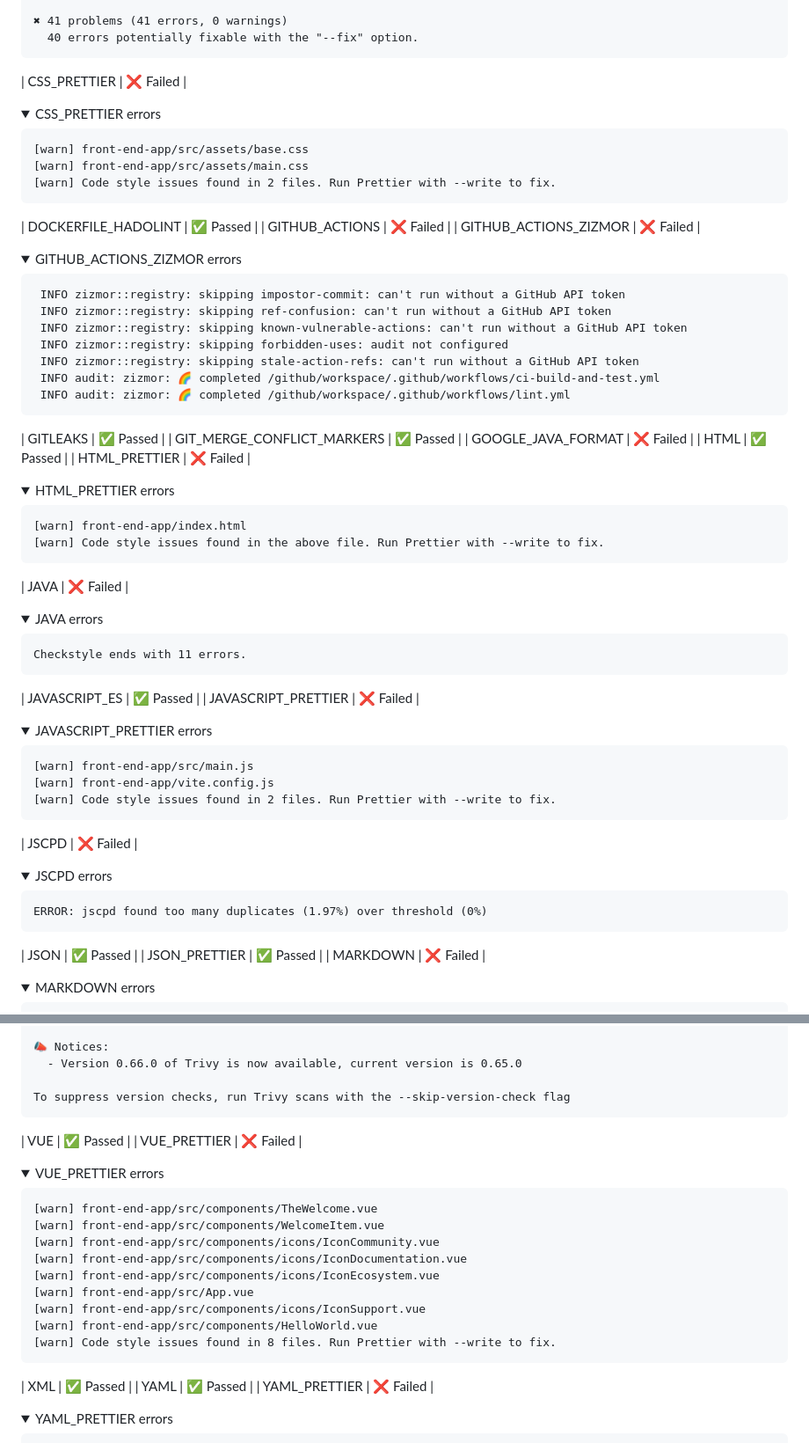
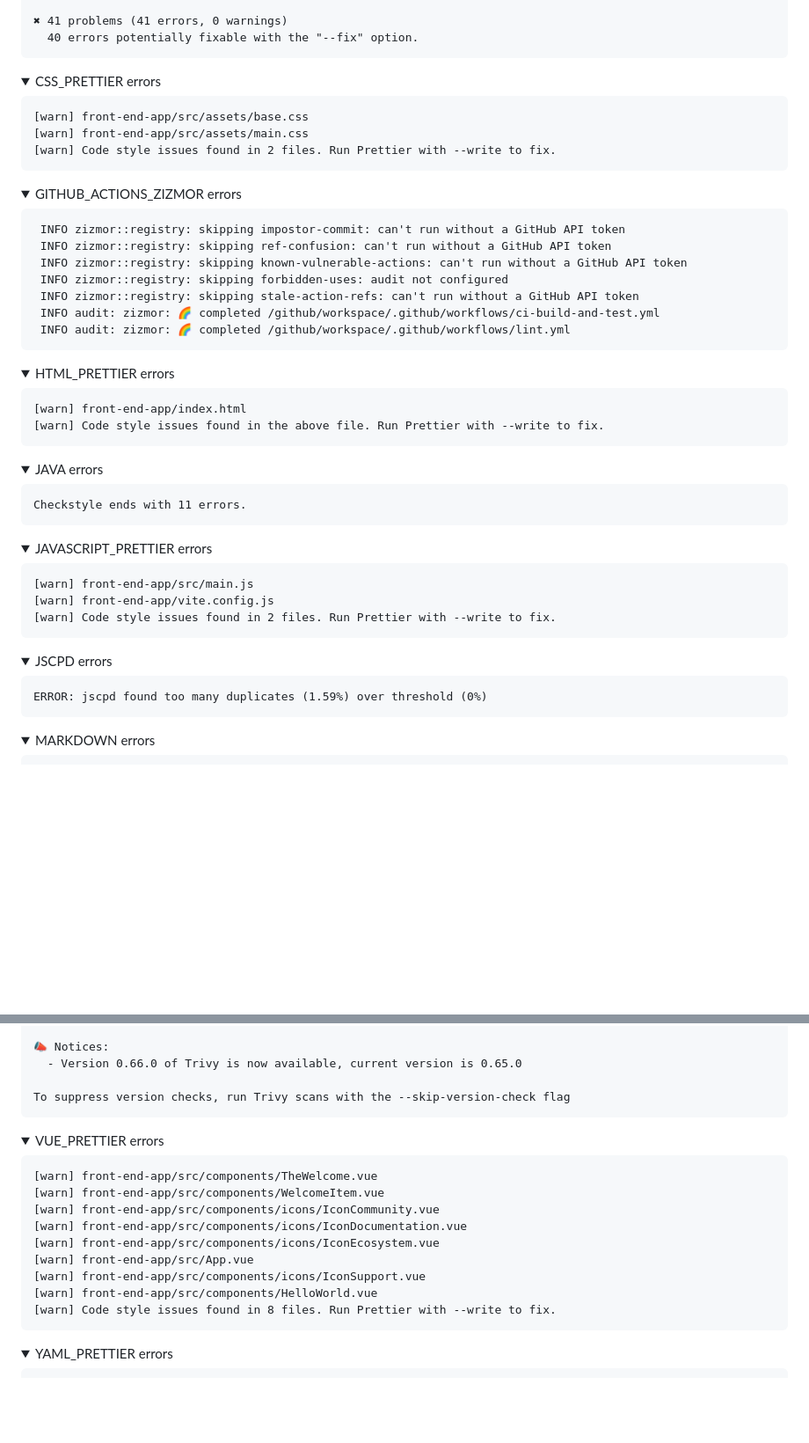
Before and after one commit to Undertone-student-org/booking-system, a Markdown page: README.md, 2 parts joined by grey strips. Shown at 88% size. GitHub-like rendering; folded sections open; blank space fills up the shorter version.

````diff
--- a/README.md
+++ b/README.md
@@ -60,7 +85,7 @@ front-end-app/src/assets/main.css
 ```
 </details>
 
-| CSS_PRETTIER | ❌ Failed |
+
 <details><summary>CSS_PRETTIER errors</summary>
 
 ```
@@ -70,9 +95,7 @@ front-end-app/src/assets/main.css
 ```
 </details>
 
-| DOCKERFILE_HADOLINT | ✅ Passed |
-| GITHUB_ACTIONS | ❌ Failed |
-| GITHUB_ACTIONS_ZIZMOR | ❌ Failed |
+
 <details><summary>GITHUB_ACTIONS_ZIZMOR errors</summary>
 
 ```
@@ -86,11 +109,7 @@ front-end-app/src/assets/main.css
 ```
 </details>
 
-| GITLEAKS | ✅ Passed |
-| GIT_MERGE_CONFLICT_MARKERS | ✅ Passed |
-| GOOGLE_JAVA_FORMAT | ❌ Failed |
-| HTML | ✅ Passed |
-| HTML_PRETTIER | ❌ Failed |
+
 <details><summary>HTML_PRETTIER errors</summary>
 
 ```
@@ -99,7 +118,7 @@ front-end-app/src/assets/main.css
 ```
 </details>
 
-| JAVA | ❌ Failed |
+
 <details><summary>JAVA errors</summary>
 
 ```
@@ -107,8 +126,7 @@ Checkstyle ends with 11 errors.
 ```
 </details>
 
-| JAVASCRIPT_ES | ✅ Passed |
-| JAVASCRIPT_PRETTIER | ❌ Failed |
+
 <details><summary>JAVASCRIPT_PRETTIER errors</summary>
 
 ```
@@ -118,17 +136,15 @@ Checkstyle ends with 11 errors.
 ```
 </details>
 
-| JSCPD | ❌ Failed |
+
 <details><summary>JSCPD errors</summary>
 
 ```
-ERROR: jscpd found too many duplicates (1.97%) over threshold (0%)
+ERROR: jscpd found too many duplicates (1.59%) over threshold (0%)
 ```
 </details>
 
-| JSON | ✅ Passed |
-| JSON_PRETTIER | ✅ Passed |
-| MARKDOWN | ❌ Failed |
+
 <details><summary>MARKDOWN errors</summary>
 
 ```
@@ -177,8 +249,7 @@ To suppress version checks, run Trivy scans with the --skip-version-check flag
 ```
 </details>
 
-| VUE | ✅ Passed |
-| VUE_PRETTIER | ❌ Failed |
+
 <details><summary>VUE_PRETTIER errors</summary>
 
 ```
@@ -194,9 +265,7 @@ To suppress version checks, run Trivy scans with the --skip-version-check flag
 ```
 </details>
 
-| XML | ✅ Passed |
-| YAML | ✅ Passed |
-| YAML_PRETTIER | ❌ Failed |
+
 <details><summary>YAML_PRETTIER errors</summary>
 
 ```
````
Also changed, not shown: other parts of README.md (+103 -22 lines).
